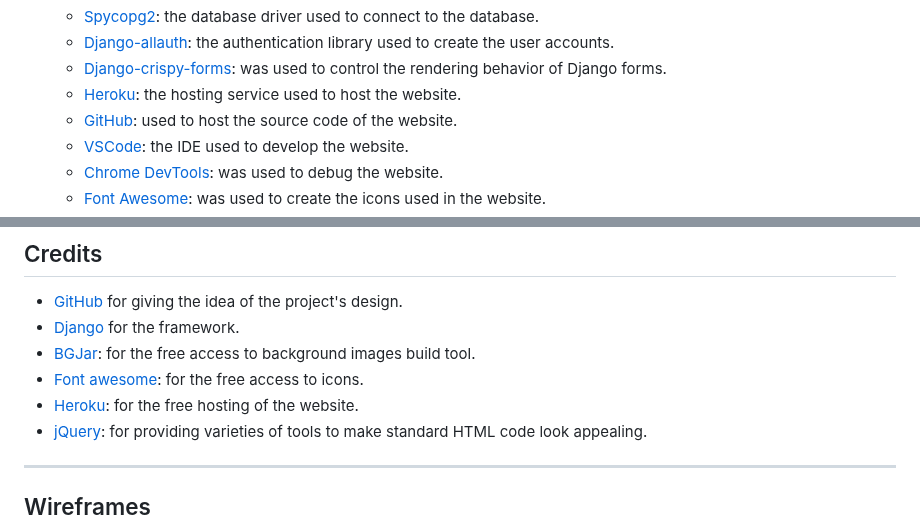
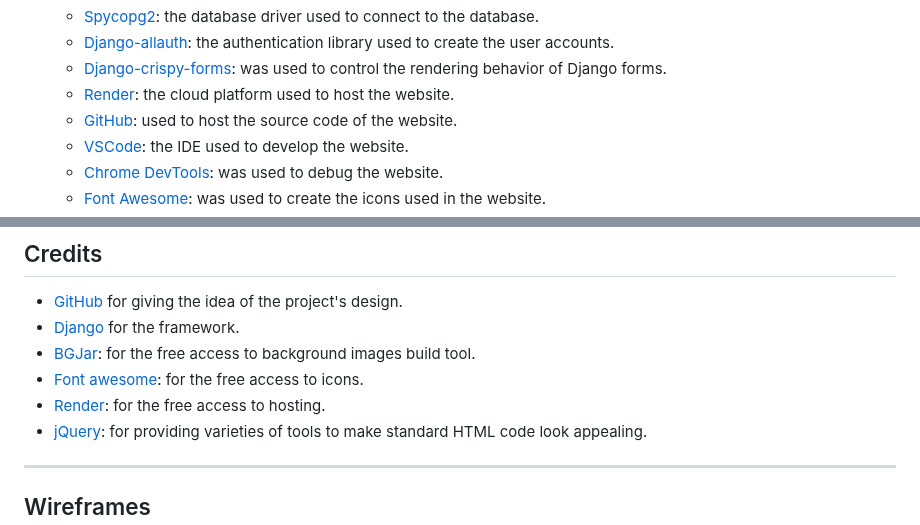
Before and after one commit to IuliiaKonovalova/issue_tracker, a Markdown page: README.md, 2 parts joined by grey strips. GitHub-like rendering.

Commit message:
Add render to credits and technologies sections

```diff
--- a/README.md
+++ b/README.md
@@ -204,7 +204,7 @@ This [issue tracker](https://issue-tracker-mnl3.onrender.com/) was created to he
     + [Spycopg2](https://www.python.org/dev/peps/pep-0249/): the database driver used to connect to the database.
     + [Django-allauth](https://django-allauth.readthedocs.io/en/latest/): the authentication library used to create the user accounts.
     + [Django-crispy-forms](https://django-cryptography.readthedocs.io/en/latest/): was used to control the rendering behavior of Django forms.
-    + [Heroku](https://dashboard.heroku.com/): the hosting service used to host the website.
+    + [Render](https://render.com/): the cloud platform used to host the website.
     + [GitHub](https://github.com/): used to host the source code of the website.
     + [VSCode](https://code.visualstudio.com/): the IDE used to develop the website.
     + [Chrome DevTools](https://developer.chrome.com/docs/devtools/open/): was used to debug the website.
@@ -333,7 +333,7 @@ Create a local copy of the GitHub repository by following one of the two process
 - [Django](https://www.djangoproject.com/) for the framework.
 - [BGJar](https://www.bgjar.com/): for the free access to background images build tool.
 - [Font awesome](https://fontawesome.com/): for the free access to icons.
-- [Heroku](https://www.heroku.com/): for the free hosting of the website.
+- [Render](https://render.com/): for the free access to hosting.
 - [jQuery](https://jquery.com/): for providing varieties of tools to make standard HTML code look appealing.
 
 ---
```
